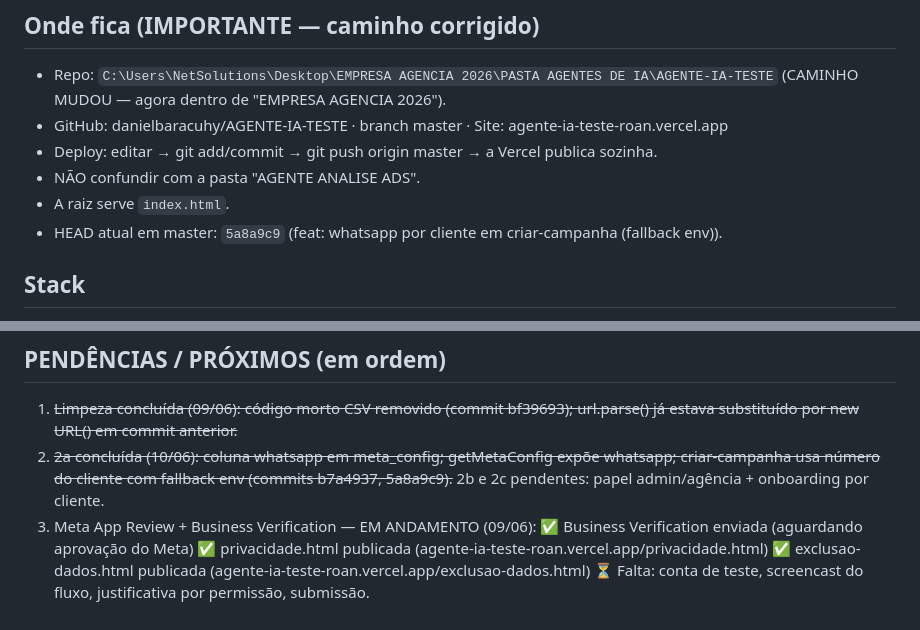
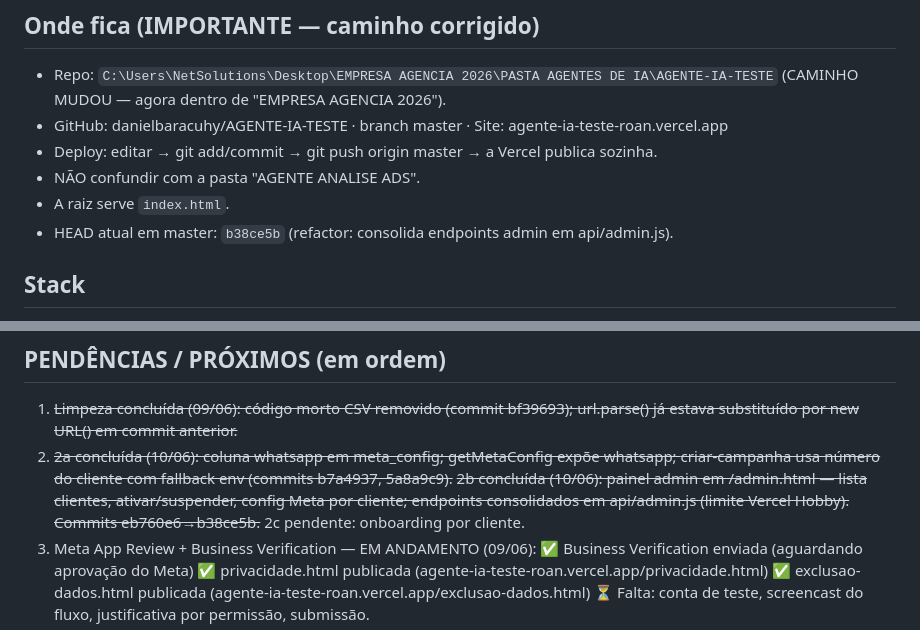
Before and after one commit to danielbaracuhy/AGENTE-IA-TESTE, a Markdown page: resumo-atual.md, 2 parts joined by grey strips. Drawn GitHub-style.

Commit message:
docs: atualiza resumo — 2b concluída (painel admin)
Co-Authored-By: Claude Sonnet 4.6 <noreply@anthropic.com>

```diff
--- a/resumo-atual.md
+++ b/resumo-atual.md
@@ -21,7 +21,7 @@ proposto e REJEITADO por resolver um problema que não era o observado).
 - Deploy: editar → git add/commit → git push origin master → a Vercel publica sozinha.
 - NÃO confundir com a pasta "AGENTE ANALISE ADS".
 - A raiz serve `index.html`.
-- HEAD atual em master: `5a8a9c9` (feat: whatsapp por cliente em criar-campanha (fallback env)).
+- HEAD atual em master: `b38ce5b` (refactor: consolida endpoints admin em api/admin.js).
 
 ## Stack
 HTML/CSS/JS puro (sem bundler), ESM via CDN; serverless Vercel (Node 18+, fetch nativo);
@@ -146,7 +146,10 @@ thumbnails + daily/lifetime budget. campanha-acao usa activateAdset (start_time
    url.parse() já estava substituído por new URL() em commit anterior.~~
 2. ~~2a concluída (10/06): coluna whatsapp em meta_config; getMetaConfig expõe whatsapp;
    criar-campanha usa número do cliente com fallback env (commits b7a4937, 5a8a9c9).~~
-   2b e 2c pendentes: papel admin/agência + onboarding por cliente.
+   ~~2b concluída (10/06): painel admin em /admin.html — lista clientes, ativar/suspender,
+   config Meta por cliente; endpoints consolidados em api/admin.js (limite Vercel Hobby).
+   Commits eb760e6→b38ce5b.~~
+   2c pendente: onboarding por cliente.
 3. Meta App Review + Business Verification — EM ANDAMENTO (09/06):
    ✅ Business Verification enviada (aguardando aprovação do Meta)
    ✅ privacidade.html publicada (agente-ia-teste-roan.vercel.app/privacidade.html)
```
